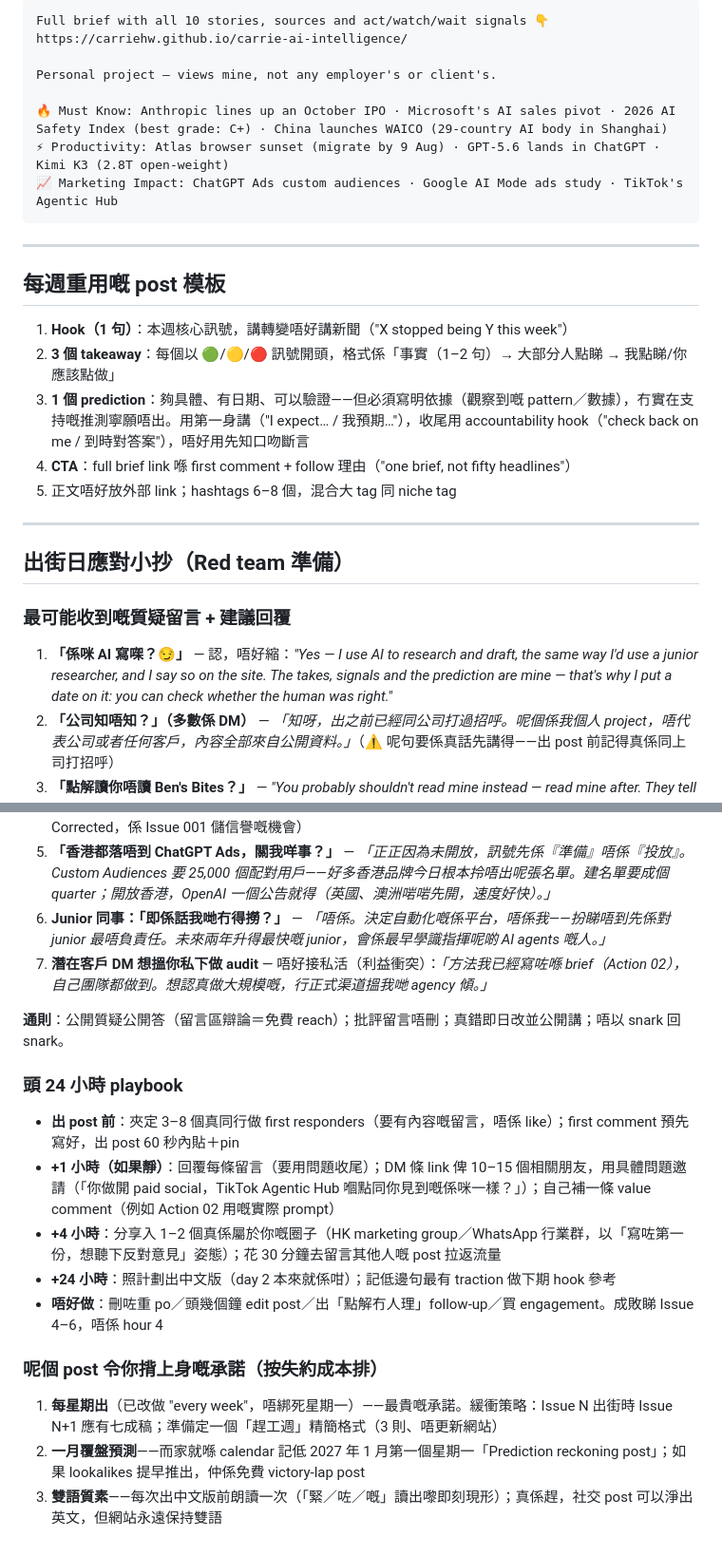
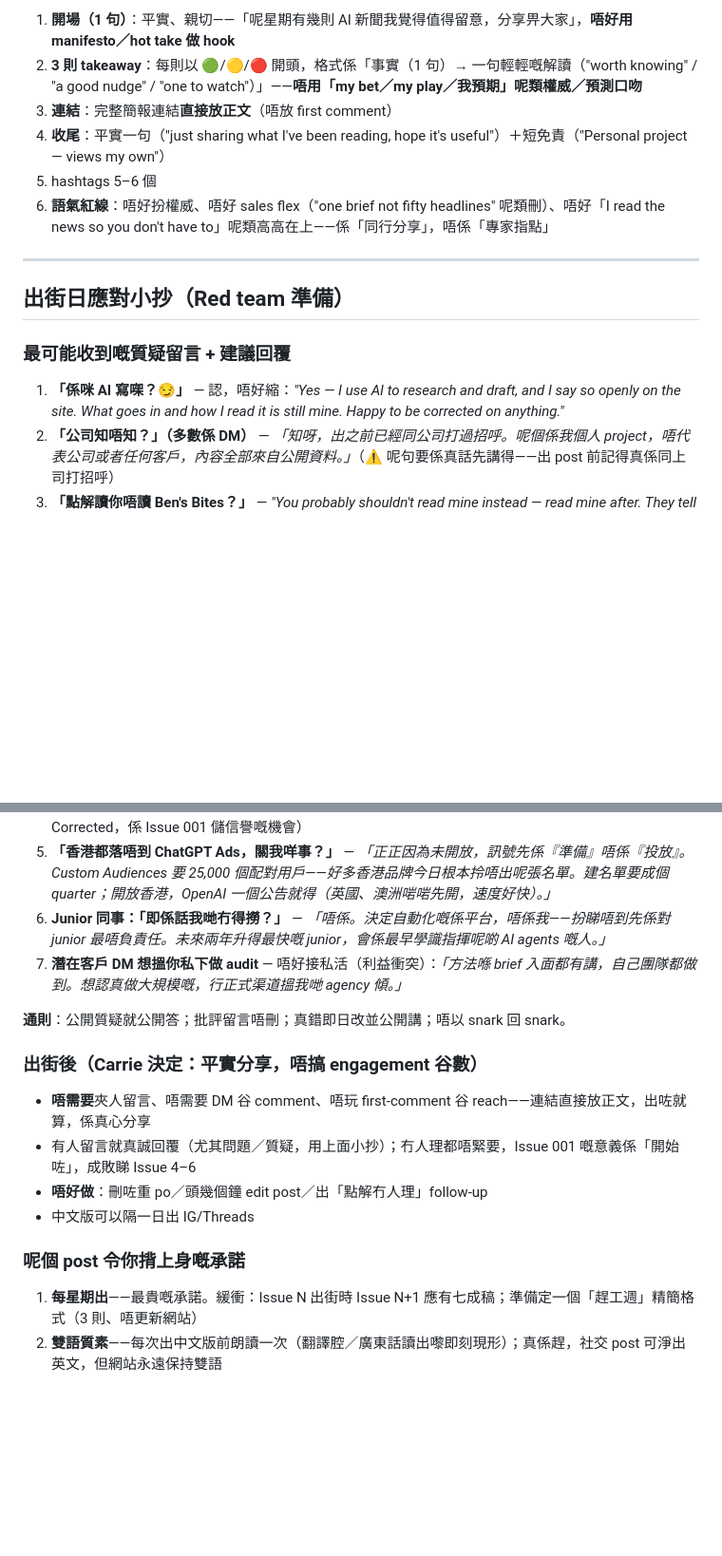
Before and after one commit to carriehw/carrie-ai-intelligence, a Markdown page: linkedin-post.md, 2 parts joined by grey strips. Shown at 95% size. GitHub-like rendering; blank space fills up the shorter version.

Commit message:
Rewrite LinkedIn post in a plain, peer-sharing voice; link in body
Co-Authored-By: Claude Fable 5 <noreply@anthropic.com>
Claude-Session: https://claude.ai/code/session_01Ek6vuTEDcpbBCa15Lno6ky

````diff
--- a/linkedin-post.md
+++ b/linkedin-post.md
@@ -64,24 +55,10 @@ I publish this every week: what changed, why it matters, and whether you should
 
-```
-Full brief with all 10 stories, sources and act/watch/wait signals 👇
-https://carriehw.github.io/carrie-ai-intelligence/
-
-Personal project — views mine, not any employer's or client's.
-
-🔥 Must Know: Anthropic lines up an October IPO · Microsoft's AI sales pivot · 2026 AI Safety Index (best grade: C+) · China launches WAICO (29-country AI body in Shanghai)
-⚡ Productivity: Atlas browser sunset (migrate by 9 Aug) · GPT-5.6 lands in ChatGPT · Kimi K3 (2.8T open-weight)
-📈 Marketing Impact: ChatGPT Ads custom audiences · Google AI Mode ads study · TikTok's Agentic Hub
-```
-
----
-
-## 每週重用嘅 post 模板
-
-1. **Hook（1 句）**：本週核心訊號，講轉變唔好講新聞（"X stopped being Y this week"）
-2. **3 個 takeaway**：每個以 🟢/🟡/🔴 訊號開頭，格式係「事實（1–2 句）→ 大部分人點睇 → 我點睇/你應該點做」
-3. **1 個 prediction**：夠具體、有日期、可以驗證——但必須寫明依據（觀察到嘅 pattern／數據），冇實在支持嘅推測寧願唔出。用第一身講（"I expect… / 我預期…"），收尾用 accountability hook（"check back on me / 到時對答案"），唔好用先知口吻斷言
-4. **CTA**：full brief link 喺 first comment + follow 理由（"one brief, not fifty headlines"）
-5. 正文唔好放外部 link；hashtags 6–8 個，混合大 tag 同 niche tag
+1. **開場（1 句）**：平實、親切——「呢星期有幾則 AI 新聞我覺得值得留意，分享畀大家」，**唔好用 manifesto／hot take 做 hook**
+2. **3 則 takeaway**：每則以 🟢/🟡/🔴 開頭，格式係「事實（1 句）→ 一句輕輕嘅解讀（"worth knowing" / "a good nudge" / "one to watch"）」——**唔用「my bet／my play／我預期」呢類權威／預測口吻**
+3. **連結**：完整簡報連結**直接放正文**（唔放 first comment）
+4. **收尾**：平實一句（"just sharing what I've been reading, hope it's useful"）＋短免責（"Personal project — views my own"）
+5. hashtags 5–6 個
+6. **語氣紅線**：唔好扮權威、唔好 sales flex（"one brief not fifty headlines" 呢類刪）、唔好「I read the news so you don't have to」呢類高高在上——係「同行分享」，唔係「專家指點」
 
 ---
 
@@ -89,26 +66,24 @@ Personal project — views mine, not any employer's or client's.
 
 ### 最可能收到嘅質疑留言 + 建議回覆
 
-1. **「係咪 AI 寫㗎？😏」** — 認，唔好縮：*"Yes — I use AI to research and draft, the same way I'd use a junior researcher, and I say so on the site. The takes, signals and the prediction are mine — that's why I put a date on it: you can check whether the human was right."*
+1. **「係咪 AI 寫㗎？😏」** — 認，唔好縮：*"Yes — I use AI to research and draft, and I say so openly on the site. What goes in and how I read it is still mine. Happy to be corrected on anything."*
 2. **「公司知唔知？」（多數係 DM）** — *「知呀，出之前已經同公司打過招呼。呢個係我個人 project，唔代表公司或者任何客戶，內容全部來自公開資料。」*（⚠️ 呢句要係真話先講得——出 post 前記得真係同上司打招呼）
 3. **「點解讀你唔讀 Ben's Bites？」** — *"You probably shouldn't read mine instead — read mine after. They tell you what happened globally; I tell you what a marketer in Hong Kong should do about it. That last mile is the whole product."*
 4. **技術黨挑錯（例：GPT-5.6 tier 細節）** — *"Fair challenge — my source is OpenAI's own announcement (linked in the brief). If you're seeing something different in practice, send it over and I'll correct the brief today — I'd rather be corrected in public than wrong in private."*（網站係 living page，錯咗即日改＋標明 Corrected，係 Issue 001 儲信譽嘅機會）
 5. **「香港都落唔到 ChatGPT Ads，關我咩事？」** — *「正正因為未開放，訊號先係『準備』唔係『投放』。Custom Audiences 要 25,000 個配對用戶——好多香港品牌今日根本拎唔出呢張名單。建名單要成個 quarter；開放香港，OpenAI 一個公告就得（英國、澳洲啱啱先開，速度好快）。」*
 6. **Junior 同事：「即係話我哋冇得撈？」** — *「唔係。決定自動化嘅係平台，唔係我——扮睇唔到先係對 junior 最唔負責任。未來兩年升得最快嘅 junior，會係最早學識指揮呢啲 AI agents 嘅人。」*
-7. **潛在客戶 DM 想搵你私下做 audit** — 唔好接私活（利益衝突）：*「方法我已經寫咗喺 brief（Action 02），自己團隊都做到。想認真做大規模嘅，行正式渠道搵我哋 agency 傾。」*
+7. **潛在客戶 DM 想搵你私下做 audit** — 唔好接私活（利益衝突）：*「方法喺 brief 入面都有講，自己團隊都做到。想認真做大規模嘅，行正式渠道搵我哋 agency 傾。」*
 
-**通則**：公開質疑公開答（留言區辯論＝免費 reach）；批評留言唔刪；真錯即日改並公開講；唔以 snark 回 snark。
+**通則**：公開質疑就公開答；批評留言唔刪；真錯即日改並公開講；唔以 snark 回 snark。
 
-### 頭 24 小時 playbook
+### 出街後（Carrie 決定：平實分享，唔搞 engagement 谷數）
 
-- **出 post 前**：夾定 3–8 個真同行做 first responders（要有內容嘅留言，唔係 like）；first comment 預先寫好，出 post 60 秒內貼＋pin
-- **+1 小時（如果靜）**：回覆每條留言（要用問題收尾）；DM 條 link 俾 10–15 個相關朋友，用具體問題邀請（「你做開 paid social，TikTok Agentic Hub 嗰點同你見到嘅係咪一樣？」）；自己補一條 value comment（例如 Action 02 用嘅實際 prompt）
-- **+4 小時**：分享入 1–2 個真係屬於你嘅圈子（HK marketing group／WhatsApp 行業群，以「寫咗第一份，想聽下反對意見」姿態）；花 30 分鐘去留言其他人嘅 post 拉返流量
-- **+24 小時**：照計劃出中文版（day 2 本來就係咁）；記低邊句最有 traction 做下期 hook 參考
-- **唔好做**：刪咗重 po／頭幾個鐘 edit post／出「點解冇人理」follow-up／買 engagement。成敗睇 Issue 4–6，唔係 hour 4
+- **唔需要**夾人留言、唔需要 DM 谷 comment、唔玩 first-comment 谷 reach——連結直接放正文，出咗就算，係真心分享
+- 有人留言就真誠回覆（尤其問題／質疑，用上面小抄）；冇人理都唔緊要，Issue 001 嘅意義係「開始咗」，成敗睇 Issue 4–6
+- **唔好做**：刪咗重 po／頭幾個鐘 edit post／出「點解冇人理」follow-up
+- 中文版可以隔一日出 IG/Threads
 
-### 呢個 post 令你揹上身嘅承諾（按失約成本排）
+### 呢個 post 令你揹上身嘅承諾
 
-1. **每星期出**（已改做 "every week"，唔綁死星期一）——最貴嘅承諾。緩衝策略：Issue N 出街時 Issue N+1 應有七成稿；準備定一個「趕工週」精簡格式（3 則、唔更新網站）
-2. **一月覆盤預測**——而家就喺 calendar 記低 2027 年 1 月第一個星期一「Prediction reckoning post」；如果 lookalikes 提早推出，仲係免費 victory-lap post
-3. **雙語質素**——每次出中文版前朗讀一次（「緊／咗／嘅」讀出嚟即刻現形）；真係趕，社交 post 可以淨出英文，但網站永遠保持雙語
+1. **每星期出**——最貴嘅承諾。緩衝：Issue N 出街時 Issue N+1 應有七成稿；準備定一個「趕工週」精簡格式（3 則、唔更新網站）
+2. **雙語質素**——每次出中文版前朗讀一次（翻譯腔／廣東話讀出嚟即刻現形）；真係趕，社交 post 可淨出英文，但網站永遠保持雙語
````
Also changed, not shown: other parts of linkedin-post.md (+22 -31 lines), LEARNINGS.md (+14 -0 lines), WORKFLOW.md (+4 -3 lines).
